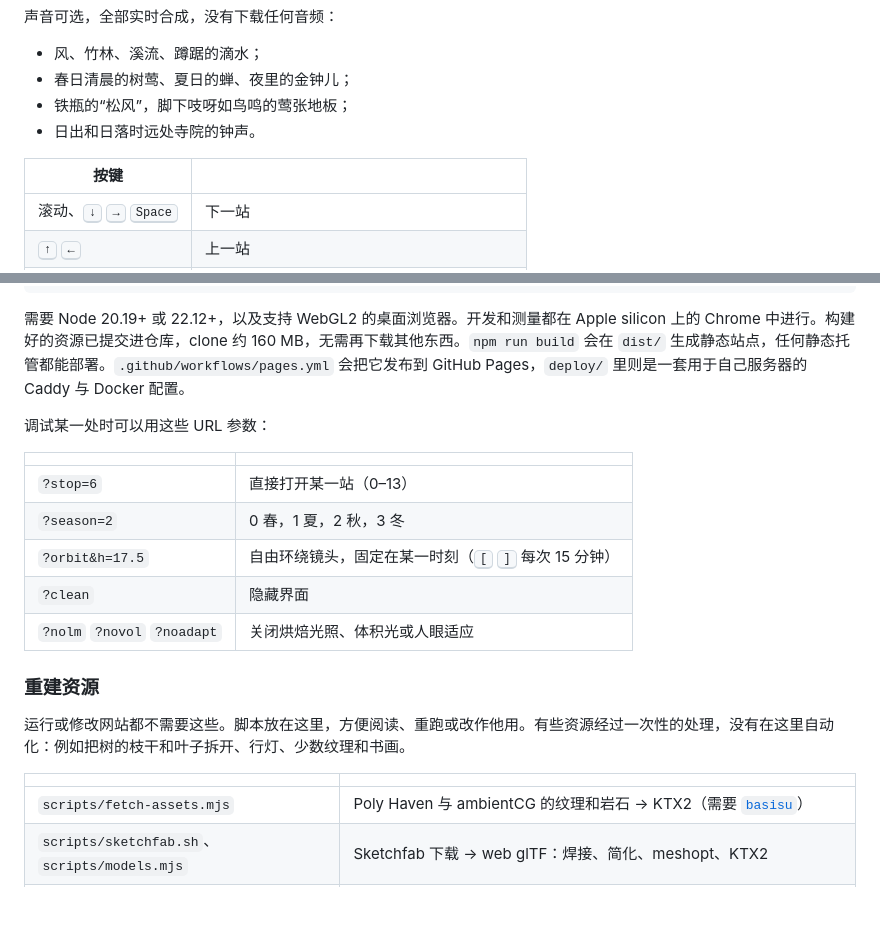
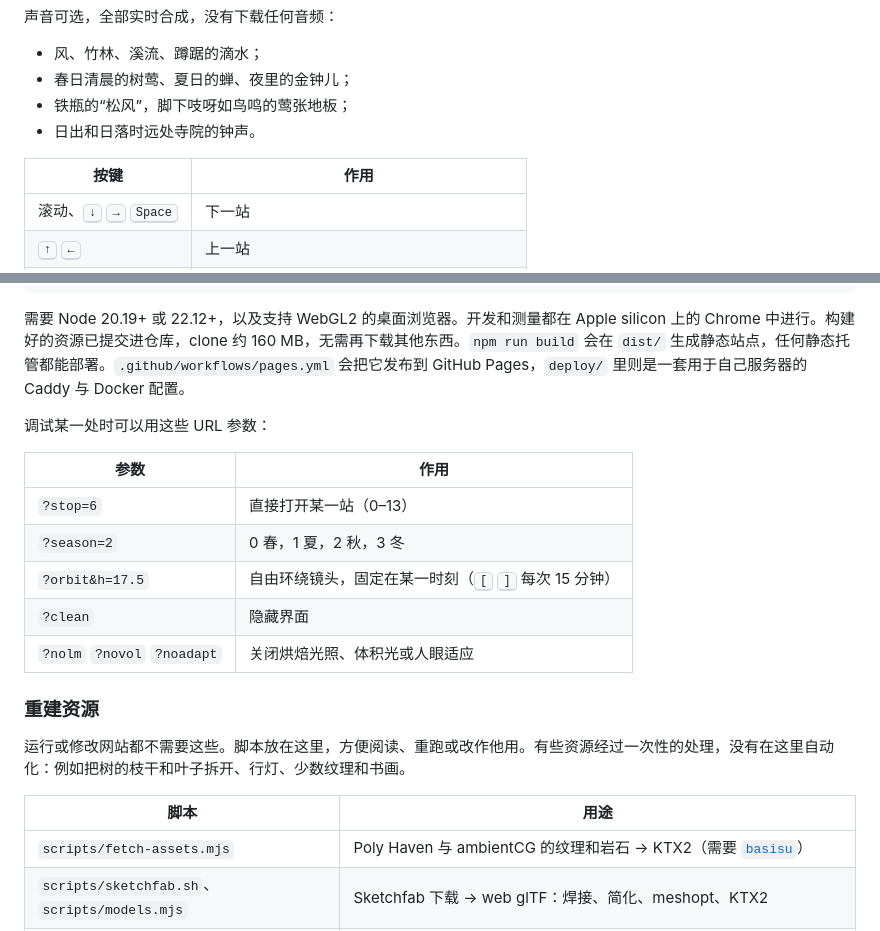
Before and after one commit to billpwchan/utsuroi, a Markdown page: README.zh-CN.md, 2 parts joined by grey strips. GitHub-like rendering; blank space fills up the shorter version.

```diff
--- a/README.zh-CN.md
+++ b/README.zh-CN.md
@@ -60,7 +60,7 @@
 - 铁瓶的“松风”，脚下吱呀如鸟鸣的莺张地板；
 - 日出和日落时远处寺院的钟声。
 
-| 按键 | |
+| 按键 | 作用 |
 |---|---|
 | 滚动、<kbd>↓</kbd> <kbd>→</kbd> <kbd>Space</kbd> | 下一站 |
 | <kbd>↑</kbd> <kbd>←</kbd> | 上一站 |
@@ -143,7 +143,7 @@ npm run dev          # http://127.0.0.1:5195
 
 调试某一处时可以用这些 URL 参数：
 
-| | |
+| 参数 | 作用 |
 |---|---|
 | `?stop=6` | 直接打开某一站（0–13） |
 | `?season=2` | 0 春，1 夏，2 秋，3 冬 |
@@ -155,7 +155,7 @@ npm run dev          # http://127.0.0.1:5195
 
 运行或修改网站都不需要这些。脚本放在这里，方便阅读、重跑或改作他用。有些资源经过一次性的处理，没有在这里自动化：例如把树的枝干和叶子拆开、行灯、少数纹理和书画。
 
-| | |
+| 脚本 | 用途 |
 |---|---|
 | `scripts/fetch-assets.mjs` | Poly Haven 与 ambientCG 的纹理和岩石 → KTX2（需要 [`basisu`](https://github.com/BinomialLLC/basis_universal)） |
 | `scripts/sketchfab.sh`、`scripts/models.mjs` | Sketchfab 下载 → web glTF：焊接、简化、meshopt、KTX2 |
```
Also changed, not shown: README.ja.md (+3 -3 lines), README.md (+3 -3 lines).
